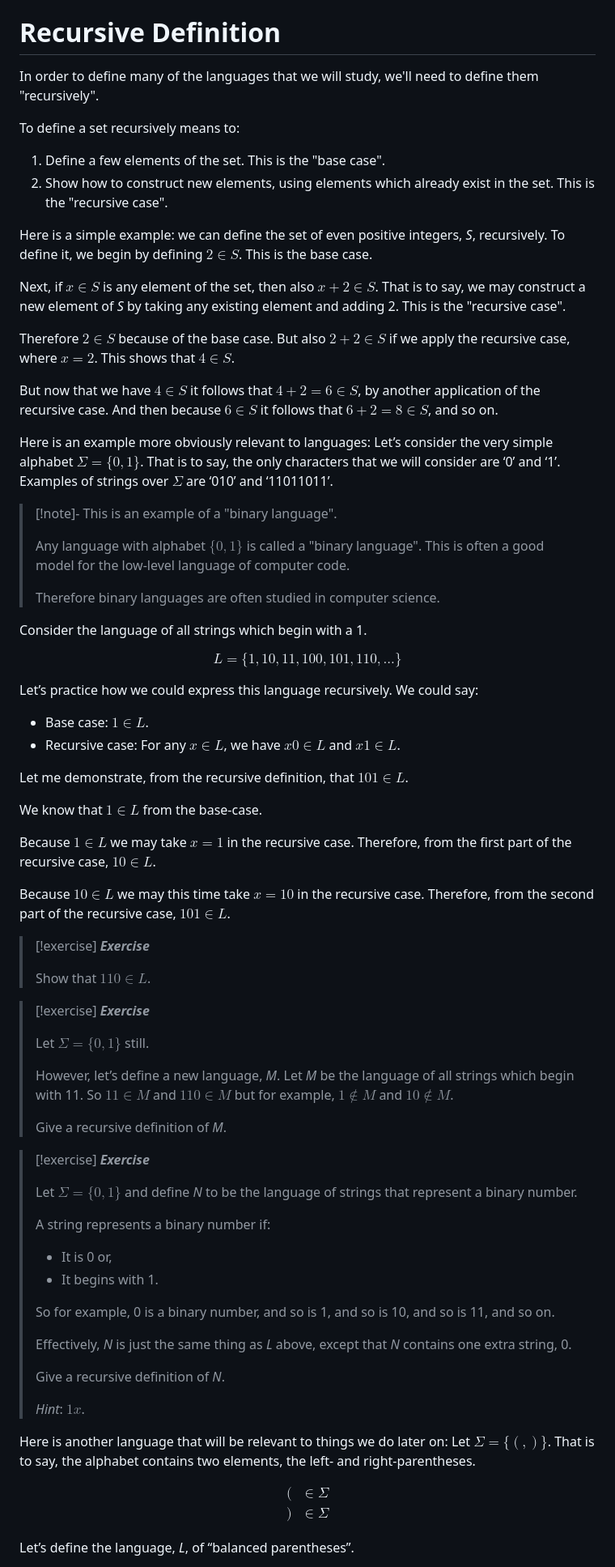
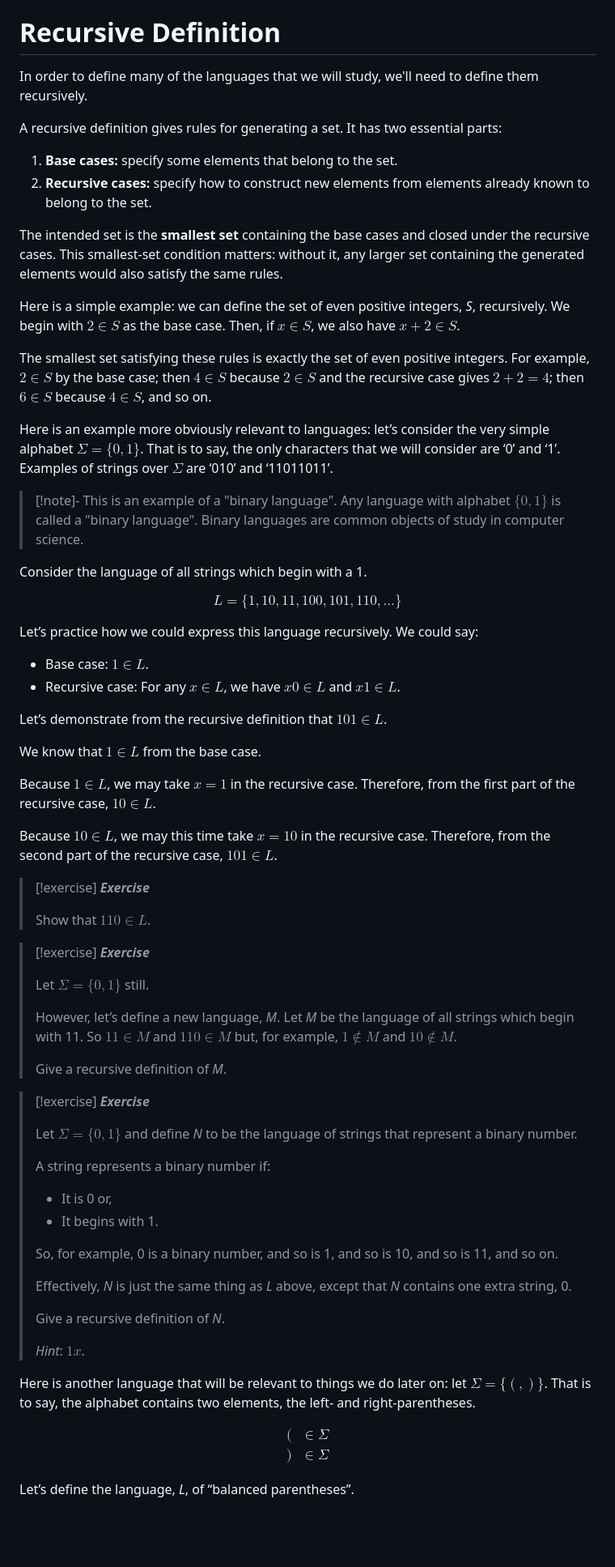
Before and after one commit to axiomtutor/mathreason, a Markdown page: obsidian/Mathematical Reasoning and Discrete Math/Chapter2Langs.md, the part around one of its changes. Shown at 81% size. GitHub-like rendering; blank space fills up the shorter version.

Commit message:
revise chapter 2 foundations

```diff
--- a/obsidian/Mathematical Reasoning and Discrete Math/Chapter2Langs.md
+++ b/obsidian/Mathematical Reasoning and Discrete Math/Chapter2Langs.md
@@ -152,28 +133,23 @@ Another language, like say Hindi, might have strings like “झैठृ ङौ
 
 # Recursive Definition
 
-In order to define many of the languages that we will study, we'll need to define them "recursively".
+In order to define many of the languages that we will study, we'll need to define them recursively.
 
-To define a set recursively means to:
+A recursive definition gives rules for generating a set. It has two essential parts:
 
-1. Define a few elements of the set. This is the "base case".
-2. Show how to construct new elements, using elements which already exist in the set. This is the "recursive case".
+1. **Base cases:** specify some elements that belong to the set.
+2. **Recursive cases:** specify how to construct new elements from elements already known to belong to the set.
 
-Here is a simple example: we can define the set of even positive integers, *S*, recursively.  To define it, we begin by defining $2\in S$.  This is the base case.
+The intended set is the **smallest set** containing the base cases and closed under the recursive cases. This smallest-set condition matters: without it, any larger set containing the generated elements would also satisfy the same rules.
 
-Next, if $x\in S$ is any element of the set, then also $x+2\in S$.  That is to say, we may construct a new element of *S* by taking any existing element and adding 2.  This is the "recursive case".
+Here is a simple example: we can define the set of even positive integers, *S*, recursively. We begin with $2\in S$ as the base case. Then, if $x\in S$, we also have $x+2\in S$.
 
-Therefore $2\in S$ because of the base case.  But also $2+2\in S$ if we apply the recursive case, where $x=2$.  This shows that $4\in S$.
+The smallest set satisfying these rules is exactly the set of even positive integers. For example, $2\in S$ by the base case; then $4\in S$ because $2\in S$ and the recursive case gives $2+2=4$; then $6\in S$ because $4\in S$, and so on.
 
-But now that we have $4\in S$ it follows that $4+2 = 6\in S$, by another application of the recursive case.  And then because $6\in S$ it follows that $6+2=8\in S$, and so on.
-
-Here is an example more obviously relevant to languages: Let’s consider the very simple alphabet $\Sigma = \{0,1\}$.  That is to say, the only characters that we will consider are ‘0’ and ‘1’.  Examples of strings over $\Sigma$ are ‘010’ and ‘11011011’.
+Here is an example more obviously relevant to languages: let’s consider the very simple alphabet $\Sigma = \{0,1\}$. That is to say, the only characters that we will consider are ‘0’ and ‘1’. Examples of strings over $\Sigma$ are ‘010’ and ‘11011011’.
 
 > [!note]- This is an example of a "binary language".
->
-> Any language with alphabet $\{0,1\}$ is called a "binary language".  This is often a good model for the low-level language of computer code.
->
-> Therefore binary languages are often studied in computer science.
+> Any language with alphabet $\{0,1\}$ is called a "binary language". Binary languages are common objects of study in computer science.
 
 Consider the language of all strings which begin with a 1.
 
@@ -181,18 +157,18 @@ $$
 L = \{1, 10, 11, 100, 101, 110, ...\}
 $$
 
-Let’s practice how we could express this language recursively.  We could say:
+Let’s practice how we could express this language recursively. We could say:
 
 - Base case: $1\in L$.
 - Recursive case: For any $x\in L$, we have $x0\in L$ and $x1\in L$.
 
-Let me demonstrate, from the recursive definition, that $101\in L$.
+Let’s demonstrate from the recursive definition that $101\in L$.
 
-We know that $1\in L$ from the base-case.
+We know that $1\in L$ from the base case.
 
-Because $1\in L$ we may take $x=1$ in the recursive case.  Therefore, from the first part of the recursive case, $10\in L$.
+Because $1\in L$, we may take $x=1$ in the recursive case. Therefore, from the first part of the recursive case, $10\in L$.
 
-Because $10\in L$ we may this time take $x=10$ in the recursive case.  Therefore, from the second part of the recursive case, $101\in L$.
+Because $10\in L$, we may this time take $x=10$ in the recursive case. Therefore, from the second part of the recursive case, $101\in L$.
 
 > [!exercise] ***Exercise***
 >
@@ -202,7 +178,7 @@ Because $10\in L$ we may this time take $x=10$ in the recursive case.  Therefore
 >
 > Let $\Sigma=\{0,1\}$ still.
 >
-> However, let’s define a new language, *M*.  Let *M* be the language of all strings which begin with 11.  So $11\in M$ and $110\in M$ but for example, $1\notin M$ and $10\notin M$.
+> However, let’s define a new language, *M*. Let *M* be the language of all strings which begin with 11. So $11\in M$ and $110\in M$ but, for example, $1\notin M$ and $10\notin M$.
 >
 > Give a recursive definition of *M*.
 
@@ -215,7 +191,7 @@ Because $10\in L$ we may this time take $x=10$ in the recursive case.  Therefore
 > - It is 0 or,
 > - It begins with 1.
 >
-> So for example, 0 is a binary number, and so is 1, and so is 10, and so is 11, and so on.
+> So, for example, 0 is a binary number, and so is 1, and so is 10, and so is 11, and so on.
 >
 > Effectively, *N* is just the same thing as *L* above, except that *N* contains one extra string, 0.
 >
@@ -223,12 +199,12 @@ Because $10\in L$ we may this time take $x=10$ in the recursive case.  Therefore
 >
 > *Hint*: $1x$.
 
-Here is another language that will be relevant to things we do later on: Let $\Sigma = \{(,)\}$.  That is to say, the alphabet contains two elements, the left- and right-parentheses.
+Here is another language that will be relevant to things we do later on: let $\Sigma = \{(,)\}$. That is to say, the alphabet contains two elements, the left- and right-parentheses.
 
 $$
 \begin{aligned}
- (\ \ &\in\Sigma \\
- )\ \ &\in \Sigma
+(\ \ &\in\Sigma \\
+)\ \ &\in \Sigma
 \end{aligned}
 $$
 
```
Also changed, not shown: other parts of obsidian/Mathematical Reasoning and Discrete Math/Chapter2Langs.md (+33 -52 lines).
